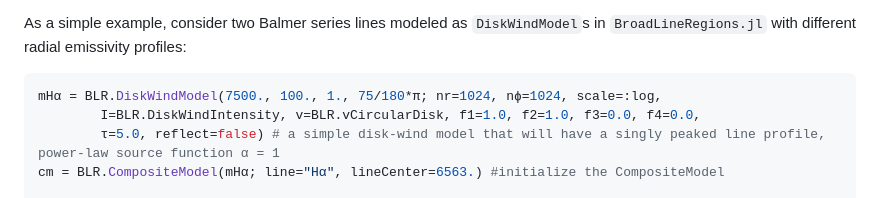
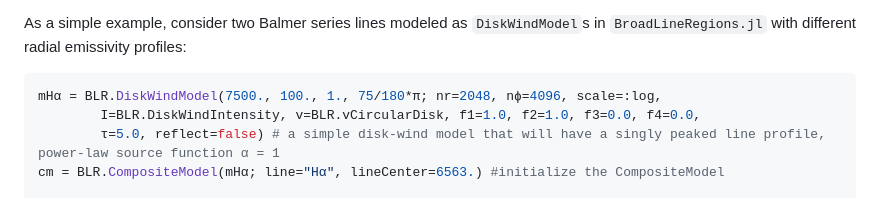
Before and after one commit to kirklong/BroadLineRegions.jl, a Markdown page: docs/src/usage_examples.md, the part around the change. Drawn GitHub-style.

Commit message:
W5-T4: raise example grid to nr=2048, nphi=4096 for a smoother BD(v)
Resolution sweep on the ratio's max second-difference within the
+-2500 km/s window: 1024x1024 -> 0.061, 2048x2048 -> 0.030,
2048x4096 -> 0.020, plateau beyond (4096x2048 and 2048x8192 add
nothing -- the residual is bin-level discretization). The line-center
nick is gone at 2048x4096; build time ~5.5s.

Co-Authored-By: Claude Fable 5 <noreply@anthropic.com>
Claude-Session: https://claude.ai/code/session_01YXXkgbvjfUUWHPkbPByCdG

````diff
--- a/docs/src/usage_examples.md
+++ b/docs/src/usage_examples.md
@@ -585,7 +585,7 @@ With several lines in one `CompositeModel` we can also model the velocity-resolv
 As a simple example, consider two Balmer series lines modeled as `DiskWindModel`s in `BroadLineRegions.jl` with different radial emissivity profiles:
 
 ```julia
-mHα = BLR.DiskWindModel(7500., 100., 1., 75/180*π; nr=1024, nϕ=1024, scale=:log,
+mHα = BLR.DiskWindModel(7500., 100., 1., 75/180*π; nr=2048, nϕ=4096, scale=:log,
         I=BLR.DiskWindIntensity, v=BLR.vCircularDisk, f1=1.0, f2=1.0, f3=0.0, f4=0.0,
         τ=5.0, reflect=false) # a simple disk-wind model that will have a singly peaked line profile, power-law source function α = 1
 cm = BLR.CompositeModel(mHα; line="Hα", lineCenter=6563.) #initialize the CompositeModel
````
